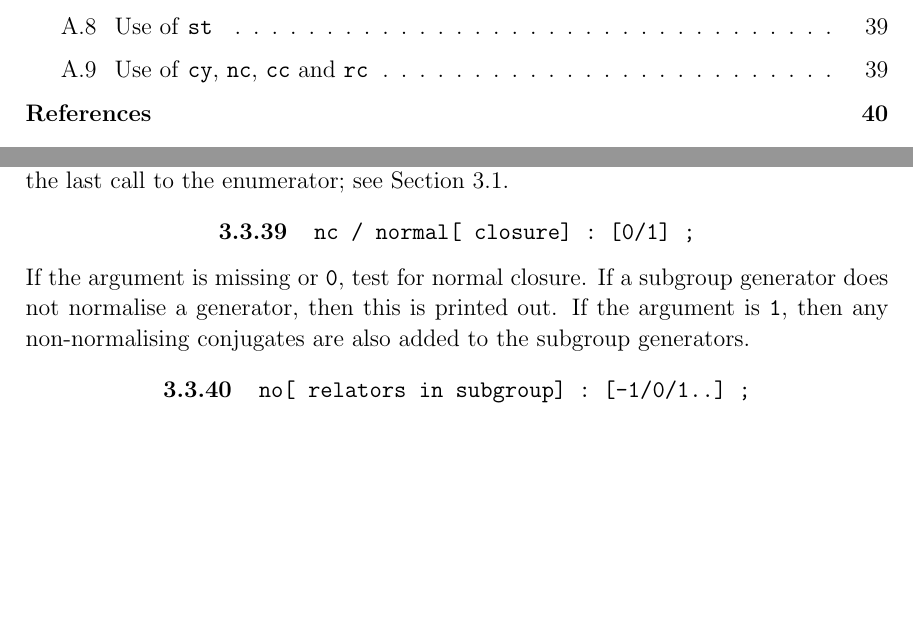
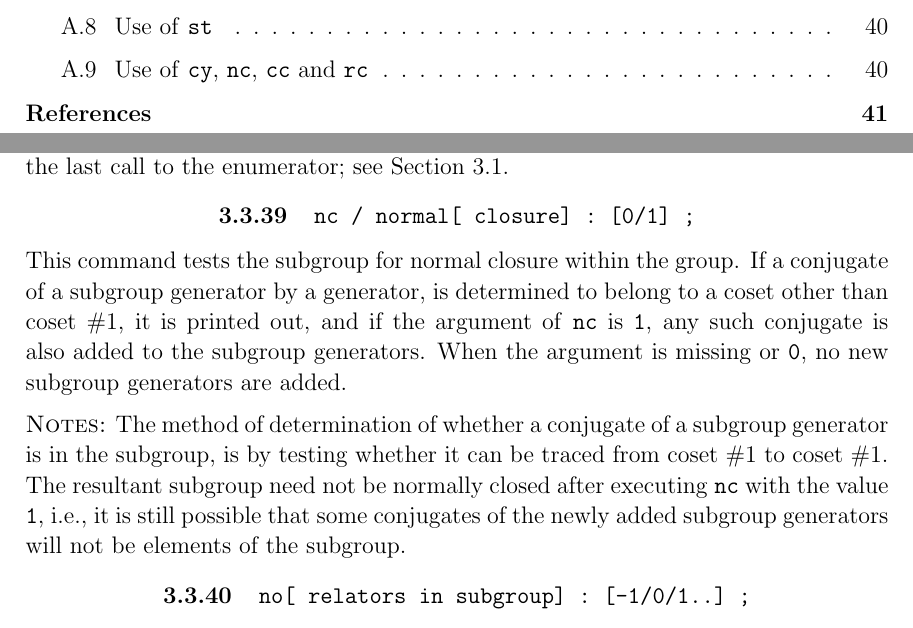
Before and after one commit to gap-packages/ace, a LaTeX document (standalone-doc/ace3001.tex, which reads standalone-doc/al2.tex): two parts of pages 6 and 26 of 49 before the commit and two parts of pages 6 and 26 of 50 after it, joined at a grey line, cut so that both start at the same text, the shorter picture padded with empty space. Compiled offline with pdfLaTeX.

Commit message:
Normal closure terminology corrected (for `normal' command)

```diff
--- a/standalone-doc/al2.tex
+++ b/standalone-doc/al2.tex
@@ -891,11 +891,22 @@ Prints the possible enumeration modes, as deduced from the command history
 
 \subsection{\ttt{nc\ /\ normal[\ closure]\ :\ [0/1]\ ;}}
 
-If the argument is missing or \ttt{0}, test for normal closure.
-If a subgroup generator does not normalise a generator, then this is
-  printed out.
-If the argument is \ttt{1}, then any non-normalising conjugates are
+This command tests the subgroup for normal closure within the group.
+If a conjugate of a subgroup generator by a generator, is determined
+  to belong to a coset other than coset \#1, it is printed out,
+  and if the argument of \ttt{nc} is \ttt{1}, any such conjugate is
   also added to the subgroup generators.
+When the argument is missing or \ttt{0}, no new subgroup generators are
+  added.
+
+\tsc{Notes:}
+The method of determination of whether a conjugate of a subgroup
+  generator is in the subgroup, is by testing whether it can be traced
+  from coset \#1 to coset \#1.
+The resultant subgroup need not be normally closed after executing
+  \ttt{nc} with the value \ttt{1}, i.e.,
+  it is still possible that some conjugates of the newly added subgroup
+  generators will not be elements of the subgroup.
 
 \subsection{\ttt{no[\ relators\ in\ subgroup]\ :\ [-1/0/1..]\ ;}}
 
```
Also changed, not shown: 1 other file.
